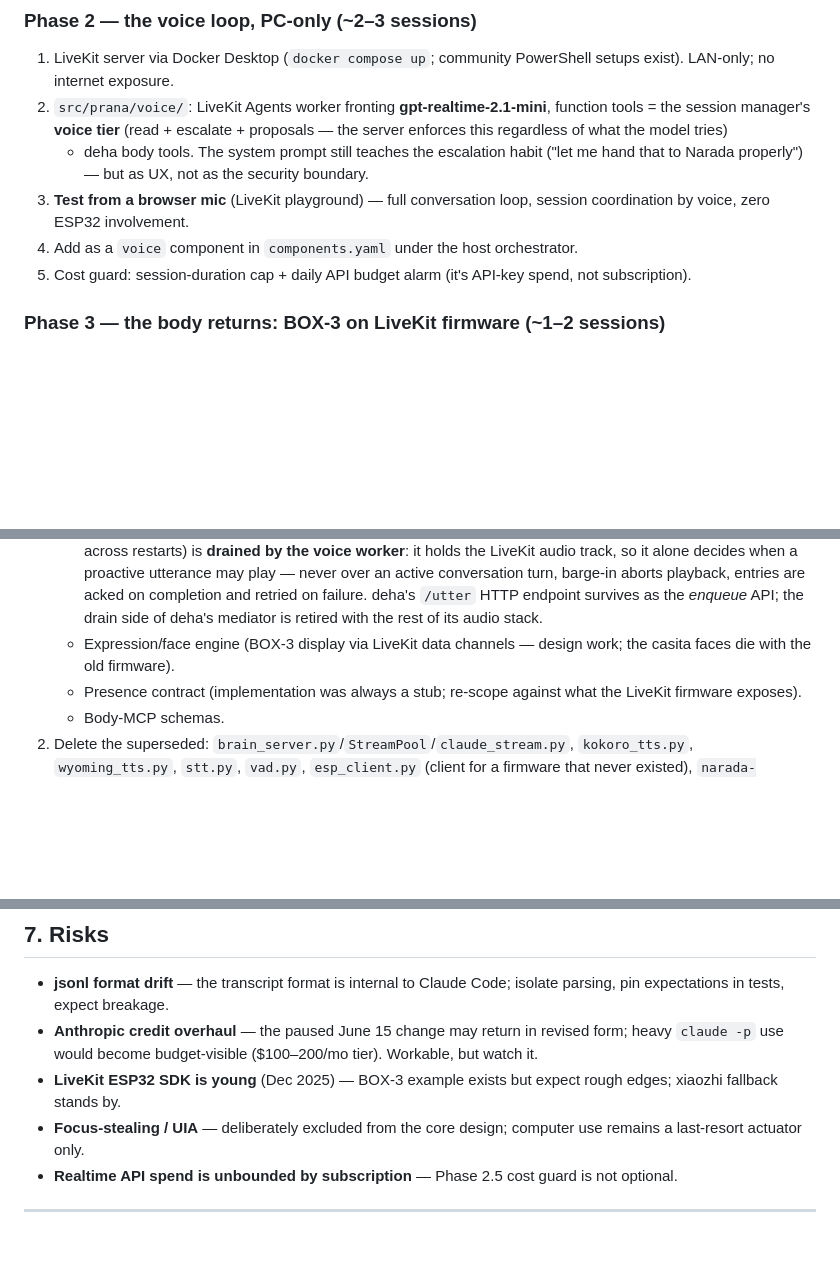
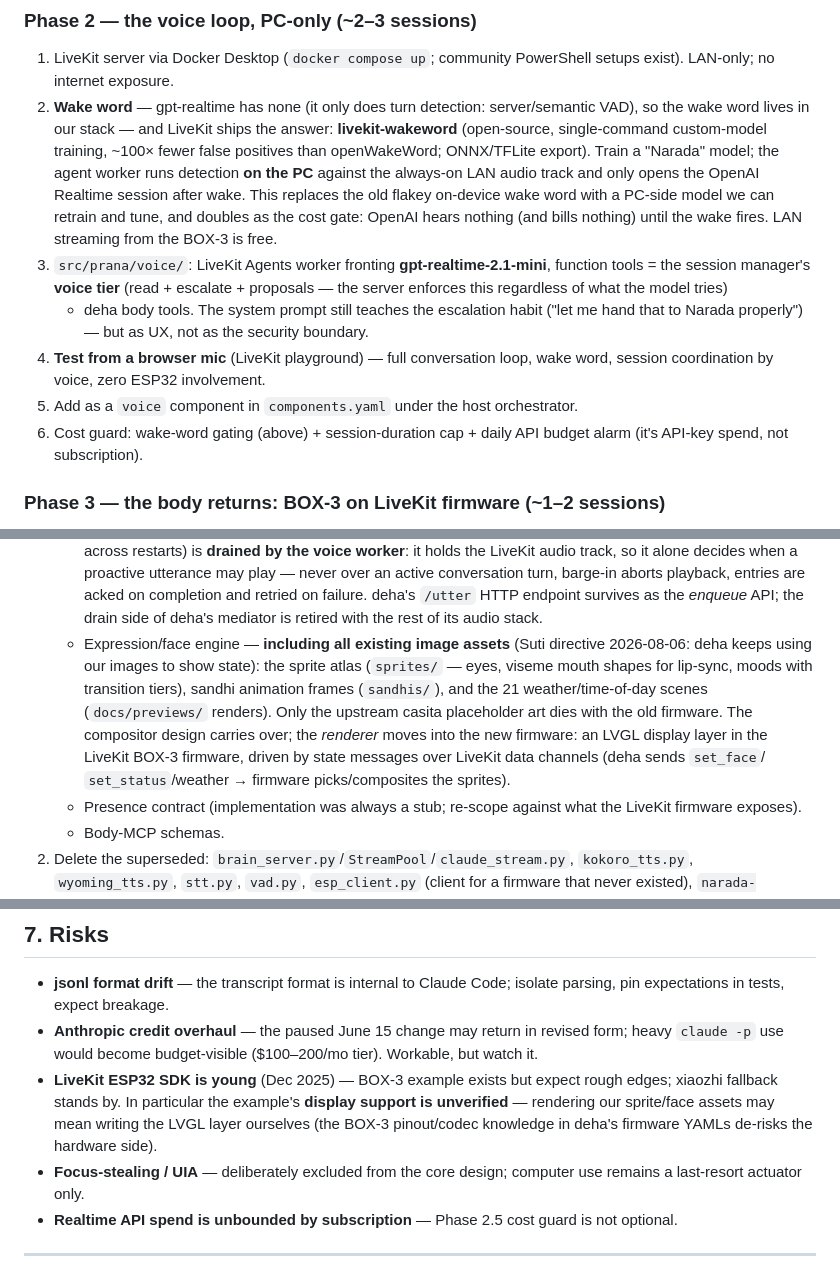
Before and after one commit to Stormbane/prana, a Markdown page: docs/plans/embodiment-rebirth-2026-08-06.md, 3 parts joined by grey strips. Drawn GitHub-style; blank space fills up the shorter version.

Commit message:
plan: wake word via livekit-wakeword; keep deha image assets
gpt-realtime has no wake word (VAD turn detection only) -- detection
moves to a PC-side custom Narada livekit-wakeword model that gates
the Realtime session (doubles as cost guard). Expression port now
explicitly carries the sprite atlas, sandhi frames, and weather scenes;
flag LVGL display work as a firmware risk.

Co-Authored-By: Narada <narada@fractal.co.nz>
Co-Authored-By: Claude Fable 5 <noreply@anthropic.com>
Claude-Session: https://claude.ai/code/session_01LUrMhvb8jngcXnN6Uo1n1V

```diff
--- a/docs/plans/embodiment-rebirth-2026-08-06.md
+++ b/docs/plans/embodiment-rebirth-2026-08-06.md
@@ -224,17 +225,27 @@ using the §6a steal list. The module layout below is the build path.
 
 1. LiveKit server via Docker Desktop (`docker compose up`; community PowerShell
    setups exist). LAN-only; no internet exposure.
-2. `src/prana/voice/`: LiveKit Agents worker fronting **gpt-realtime-2.1-mini**,
+2. **Wake word** — gpt-realtime has none (it only does turn detection:
+   server/semantic VAD), so the wake word lives in our stack — and LiveKit
+   ships the answer: **livekit-wakeword** (open-source, single-command
+   custom-model training, ~100× fewer false positives than openWakeWord;
+   ONNX/TFLite export). Train a "Narada" model; the agent worker runs
+   detection **on the PC** against the always-on LAN audio track and only
+   opens the OpenAI Realtime session after wake. This replaces the old flakey
+   on-device wake word with a PC-side model we can retrain and tune, and
+   doubles as the cost gate: OpenAI hears nothing (and bills nothing) until
+   the wake fires. LAN streaming from the BOX-3 is free.
+3. `src/prana/voice/`: LiveKit Agents worker fronting **gpt-realtime-2.1-mini**,
    function tools = the session manager's **voice tier** (read + escalate +
    proposals — the server enforces this regardless of what the model tries)
    + deha body tools. The system prompt still teaches the escalation habit
    ("let me hand that to Narada properly") — but as UX, not as the security
    boundary.
-3. **Test from a browser mic** (LiveKit playground) — full conversation loop,
-   session coordination by voice, zero ESP32 involvement.
-4. Add as a `voice` component in `components.yaml` under the host orchestrator.
-5. Cost guard: session-duration cap + daily API budget alarm (it's API-key
-   spend, not subscription).
+4. **Test from a browser mic** (LiveKit playground) — full conversation loop,
+   wake word, session coordination by voice, zero ESP32 involvement.
+5. Add as a `voice` component in `components.yaml` under the host orchestrator.
+6. Cost guard: wake-word gating (above) + session-duration cap + daily API
+   budget alarm (it's API-key spend, not subscription).
 
 ### Phase 3 — the body returns: BOX-3 on LiveKit firmware (~1–2 sessions)
 
@@ -263,8 +274,16 @@ using the §6a steal list. The module layout below is the build path.
      completion and retried on failure. deha's `/utter` HTTP endpoint
      survives as the *enqueue* API; the drain side of deha's mediator is
      retired with the rest of its audio stack.
-   - Expression/face engine (BOX-3 display via LiveKit data channels —
-     design work; the casita faces die with the old firmware).
+   - Expression/face engine — **including all existing image assets**
+     (Suti directive 2026-08-06: deha keeps using our images to show state):
+     the sprite atlas (`sprites/` — eyes, viseme mouth shapes for lip-sync,
+     moods with transition tiers), sandhi animation frames (`sandhis/`), and
+     the 21 weather/time-of-day scenes (`docs/previews/` renders). Only the
+     upstream casita placeholder art dies with the old firmware. The
+     compositor design carries over; the *renderer* moves into the new
+     firmware: an LVGL display layer in the LiveKit BOX-3 firmware, driven by
+     state messages over LiveKit data channels (deha sends `set_face`/
+     `set_status`/weather → firmware picks/composites the sprites).
    - Presence contract (implementation was always a stub; re-scope against
      what the LiveKit firmware exposes).
    - Body-MCP schemas.
@@ -361,7 +380,10 @@ c. **Delete vs archive** the BigBobbas firmware clone (minor; default: delete
   revised form; heavy `claude -p` use would become budget-visible ($100–200/mo
   tier). Workable, but watch it.
 - **LiveKit ESP32 SDK is young** (Dec 2025) — BOX-3 example exists but
-  expect rough edges; xiaozhi fallback stands by.
+  expect rough edges; xiaozhi fallback stands by. In particular the example's
+  **display support is unverified** — rendering our sprite/face assets may
+  mean writing the LVGL layer ourselves (the BOX-3 pinout/codec knowledge in
+  deha's firmware YAMLs de-risks the hardware side).
 - **Focus-stealing / UIA** — deliberately excluded from the core design;
   computer use remains a last-resort actuator only.
 - **Realtime API spend is unbounded by subscription** — Phase 2.5 cost guard is
```
Also changed, not shown: other parts of docs/plans/embodiment-rebirth-2026-08-06.md (+1 -0 lines).
